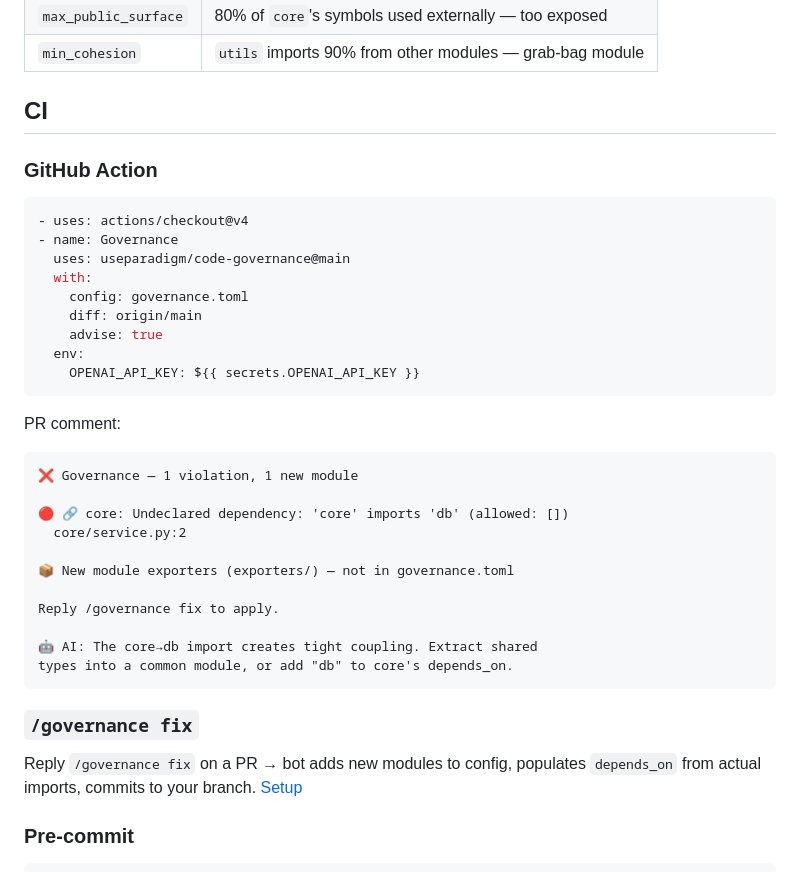
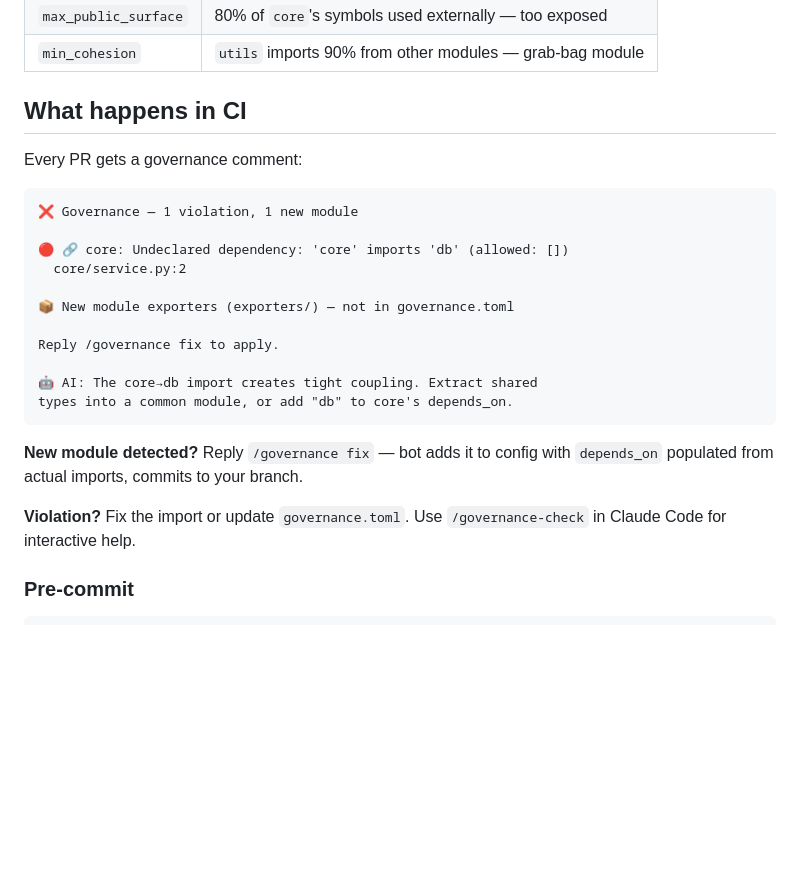
Before and after one commit to useparadigm/paradigm-governance, a Markdown page: README.md, the part around one of its changes. Rendered like a GitHub page; blank space fills up the shorter version.

````diff
--- a/README.md
+++ b/README.md
@@ -78,23 +115,9 @@ governance-ast
 | `max_public_surface` | 80% of `core`'s symbols used externally — too exposed |
 | `min_cohesion` | `utils` imports 90% from other modules — grab-bag module |
 
-## CI
+## What happens in CI
 
-### GitHub Action
-
-```yaml
-- uses: actions/checkout@v4
-- name: Governance
-  uses: useparadigm/code-governance@main
-  with:
-    config: governance.toml
-    diff: origin/main
-    advise: true
-  env:
-    OPENAI_API_KEY: ${{ secrets.OPENAI_API_KEY }}
-```
-
-PR comment:
+Every PR gets a governance comment:
 
 ```
 ❌ Governance — 1 violation, 1 new module
@@ -110,9 +133,9 @@ Reply /governance fix to apply.
 types into a common module, or add "db" to core's depends_on.
 ```
 
-### `/governance fix`
+**New module detected?** Reply `/governance fix` — bot adds it to config with `depends_on` populated from actual imports, commits to your branch.
 
-Reply `/governance fix` on a PR → bot adds new modules to config, populates `depends_on` from actual imports, commits to your branch. [Setup](#governance-fix-workflow)
+**Violation?** Fix the import or update `governance.toml`. Use `/governance-check` in Claude Code for interactive help.
 
 ### Pre-commit
 
````
Also changed, not shown: other parts of README.md (+59 -22 lines).
